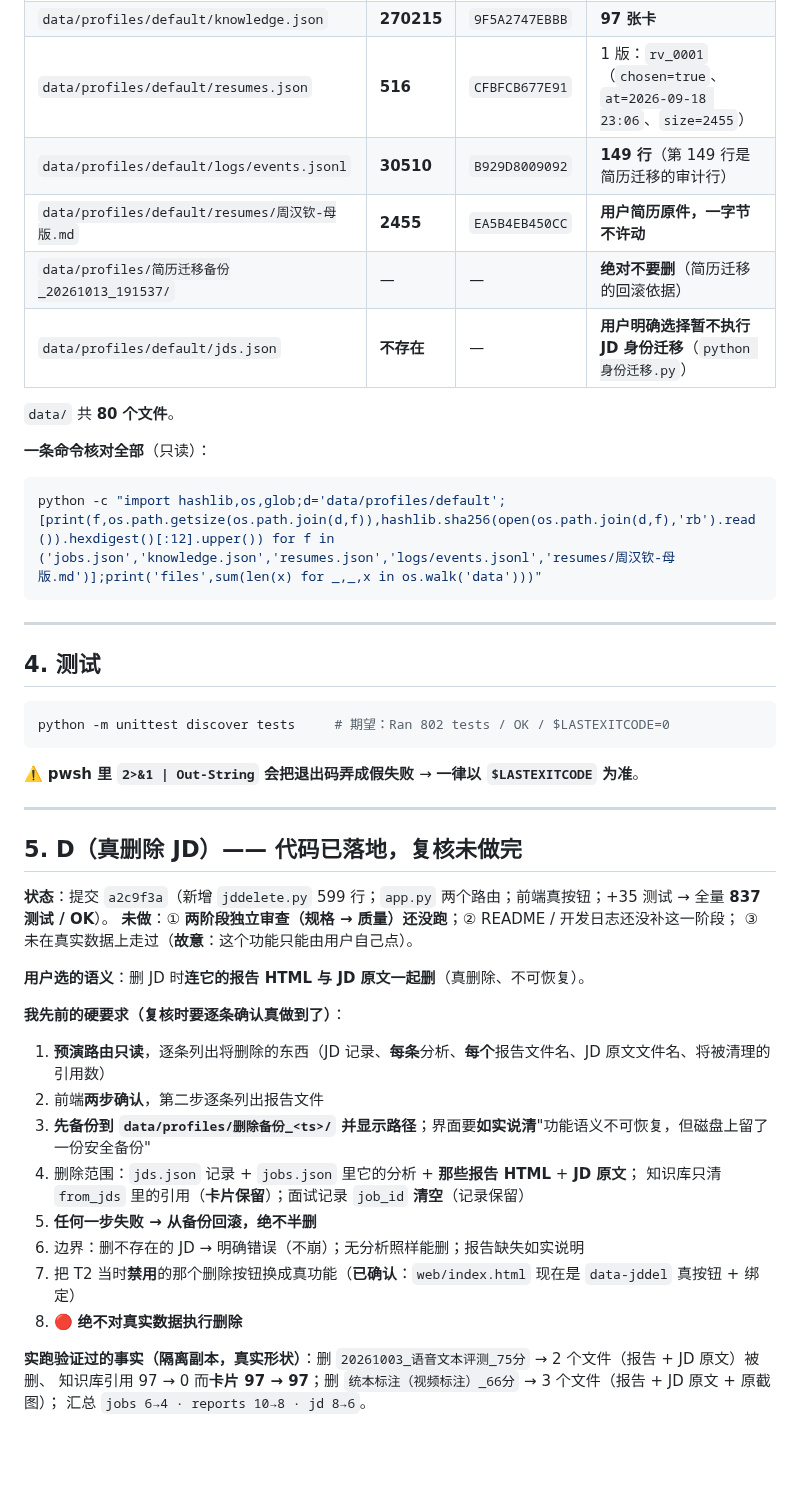
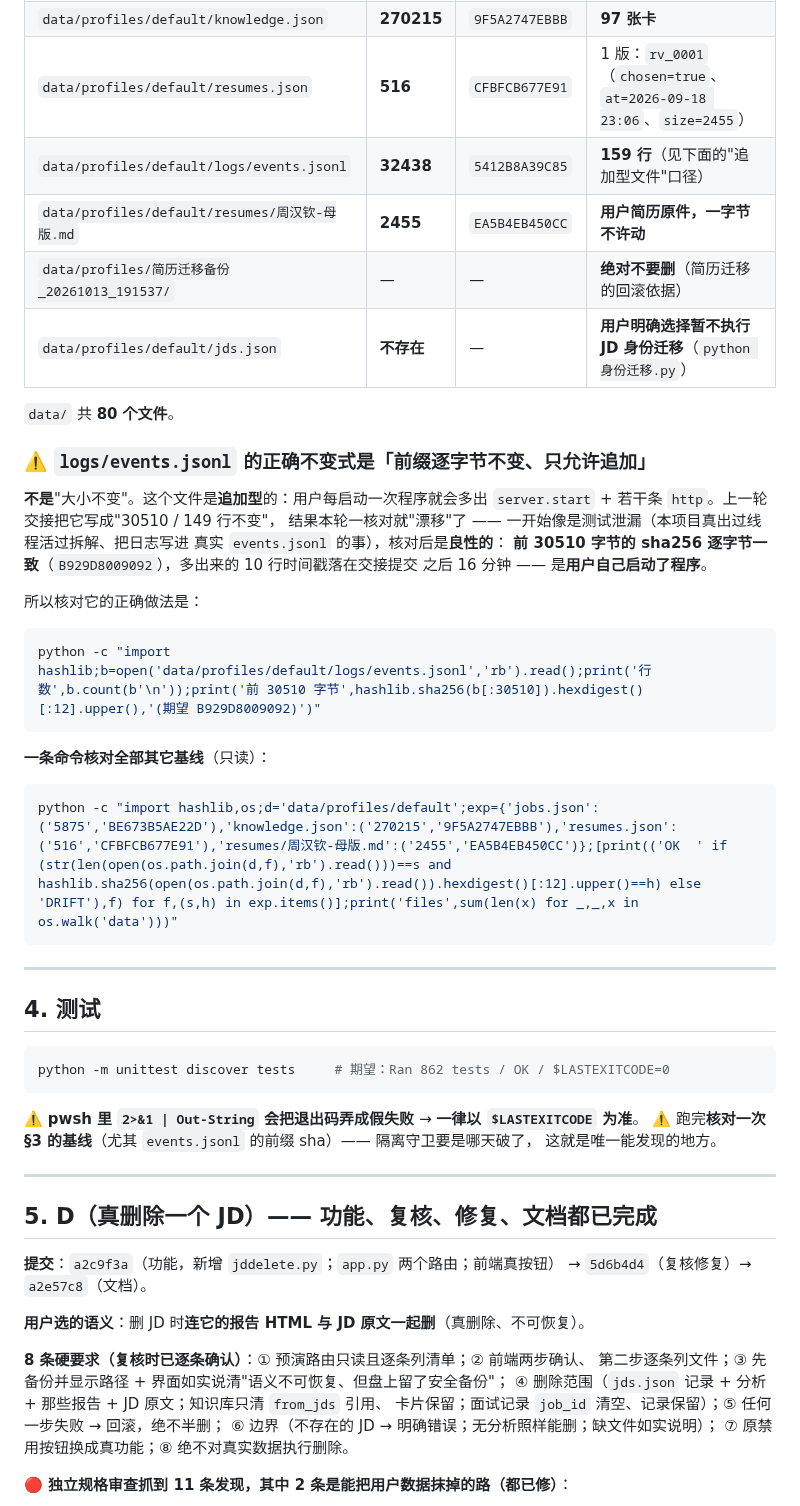
Before and after one commit to jkvhb/ai-job-search, a Markdown page: docs/开发交接-阶段4.md, the part around one of its changes. Drawn GitHub-style; blank space fills up the shorter version.

Commit message:
﻿docs(handoff): 阶段D 已复核并修完；修正 events.jsonl 的基线口径（追加型文件）

````diff
--- a/docs/开发交接-阶段4.md
+++ b/docs/开发交接-阶段4.md
@@ -41,17 +43,32 @@
 | `data/profiles/default/jobs.json` | **5875** | `BE673B5AE22D` | 6 条分析，**全部**有 `resume_id=rv_0001` |
 | `data/profiles/default/knowledge.json` | **270215** | `9F5A2747EBBB` | **97 张卡** |
 | `data/profiles/default/resumes.json` | **516** | `CFBFCB677E91` | 1 版：`rv_0001`（`chosen=true`、`at=2026-09-18 23:06`、`size=2455`） |
-| `data/profiles/default/logs/events.jsonl` | **30510** | `B929D8009092` | **149 行**（第 149 行是简历迁移的审计行） |
+| `data/profiles/default/logs/events.jsonl` | **32438** | `5412B8A39C85` | **159 行**（见下面的"追加型文件"口径） |
 | `data/profiles/default/resumes/周汉钦-母版.md` | **2455** | `EA5B4EB450CC` | **用户简历原件，一字节不许动** |
 | `data/profiles/简历迁移备份_20261013_191537/` | — | — | **绝对不要删**（简历迁移的回滚依据） |
 | `data/profiles/default/jds.json` | **不存在** | — | **用户明确选择暂不执行 JD 身份迁移**（`python 身份迁移.py`） |
 
 `data/` 共 **80 个文件**。
 
-**一条命令核对全部**（只读）：
+### ⚠️ `logs/events.jsonl` 的正确不变式是「**前缀逐字节不变、只允许追加**」
+
+**不是**"大小不变"。这个文件是**追加型**的：用户每启动一次程序就会多出
+`server.start` + 若干条 `http`。上一轮交接把它写成"30510 / 149 行不变"，
+结果本轮一核对就"漂移"了 —— 一开始像是测试泄漏（本项目真出过线程活过拆解、把日志写进
+真实 `events.jsonl` 的事），核对后是**良性的**：
+**前 30510 字节的 sha256 逐字节一致**（`B929D8009092`），多出来的 10 行时间戳落在交接提交
+之后 16 分钟 —— 是**用户自己启动了程序**。
+
+所以核对它的正确做法是：
 
 ```powershell
-python -c "import hashlib,os,glob;d='data/profiles/default';[print(f,os.path.getsize(os.path.join(d,f)),hashlib.sha256(open(os.path.join(d,f),'rb').read()).hexdigest()[:12].upper()) for f in ('jobs.json','knowledge.json','resumes.json','logs/events.jsonl','resumes/周汉钦-母版.md')];print('files',sum(len(x) for _,_,x in os.walk('data')))"
+python -c "import hashlib;b=open('data/profiles/default/logs/events.jsonl','rb').read();print('行数',b.count(b'\n'));print('前 30510 字节',hashlib.sha256(b[:30510]).hexdigest()[:12].upper(),'(期望 B929D8009092)')"
+```
+
+**一条命令核对全部其它基线**（只读）：
+
+```powershell
+python -c "import hashlib,os;d='data/profiles/default';exp={'jobs.json':('5875','BE673B5AE22D'),'knowledge.json':('270215','9F5A2747EBBB'),'resumes.json':('516','CFBFCB677E91'),'resumes/周汉钦-母版.md':('2455','EA5B4EB450CC')};[print(('OK  ' if (str(len(open(os.path.join(d,f),'rb').read()))==s and hashlib.sha256(open(os.path.join(d,f),'rb').read()).hexdigest()[:12].upper()==h) else 'DRIFT'),f) for f,(s,h) in exp.items()];print('files',sum(len(x) for _,_,x in os.walk('data')))"
 ```
 
 ---
@@ -59,33 +76,28 @@ python -c "import hashlib,os,glob;d='data/profiles/default';[print(f,os.path.get
 ## 4. 测试
 
 ```powershell
-python -m unittest discover tests     # 期望：Ran 802 tests / OK / $LASTEXITCODE=0
+python -m unittest discover tests     # 期望：Ran 862 tests / OK / $LASTEXITCODE=0
 ```
 
 ⚠️ **pwsh 里 `2>&1 | Out-String` 会把退出码弄成假失败** → **一律以 `$LASTEXITCODE` 为准**。
+⚠️ 跑完**核对一次 §3 的基线**（尤其 `events.jsonl` 的前缀 sha）—— 隔离守卫要是哪天破了，
+这就是唯一能发现的地方。
 
 ---
 
-## 5. D（真删除 JD）—— **代码已落地，复核未做完**
+## 5. D（真删除一个 JD）—— **功能、复核、修复、文档都已完成**
 
-**状态**：提交 `a2c9f3a`（新增 `jddelete.py` 599 行；`app.py` 两个路由；前端真按钮；+35 测试 → 全量 **837 测试 / OK**）。
-**未做**：① **两阶段独立审查（规格 → 质量）还没跑**；② README / 开发日志还没补这一阶段；
-③ 未在真实数据上走过（**故意**：这个功能只能由用户自己点）。
+**提交**：`a2c9f3a`（功能，新增 `jddelete.py`；`app.py` 两个路由；前端真按钮）
+→ `5d6b4d4`（复核修复）→ `a2e57c8`（文档）。
 
 **用户选的语义**：删 JD 时**连它的报告 HTML 与 JD 原文一起删**（真删除、不可恢复）。
 
-**我先前的硬要求（复核时要逐条确认真做到了）**：
-1. **预演路由只读**，逐条列出将删除的东西（JD 记录、**每条**分析、**每个**报告文件名、JD 原文文件名、将被清理的引用数）
-2. 前端**两步确认**，第二步逐条列出报告文件
-3. **先备份到 `data/profiles/删除备份_<ts>/` 并显示路径**；界面要**如实说清**"功能语义不可恢复，但磁盘上留了一份安全备份"
-4. 删除范围：`jds.json` 记录 + `jobs.json` 里它的分析 + **那些报告 HTML** + **JD 原文**；
-   知识库只清 `from_jds` 里的引用（**卡片保留**）；面试记录 `job_id` **清空**（记录保留）
-5. **任何一步失败 → 从备份回滚，绝不半删**
-6. 边界：删不存在的 JD → 明确错误（不崩）；无分析照样能删；报告缺失如实说明
-7. 把 T2 当时**禁用**的那个删除按钮换成真功能（**已确认**：`web/index.html` 现在是 `data-jddel` 真按钮 + 绑定）
-8. 🔴 **绝不对真实数据执行删除**
+**8 条硬要求（复核时已逐条确认）**：① 预演路由只读且逐条列清单；② 前端两步确认、
+第二步逐条列文件；③ 先备份并显示路径 + 界面如实说清"语义不可恢复、但盘上留了安全备份"；
+④ 删除范围（`jds.json` 记录 + 分析 + 那些报告 + JD 原文；知识库只清 `from_jds` 引用、
+卡片保留；面试记录 `job_id` 清空、记录保留）；⑤ 任何一步失败 → 回滚，绝不半删；
+⑥ 边界（不存在的 JD → 明确错误；无分析照样能删；缺文件如实说明）；
+⑦ 原禁用按钮换成真功能；⑧ 绝不对真实数据执行删除。
 
-**实跑验证过的事实（隔离副本，真实形状）**：删 `20261003_语音文本评测_75分` → 2 个文件（报告 + JD 原文）被删、
-知识库引用 97 → 0 而**卡片 97 → 97**；删 `统本标注（视频标注）_66分` → 3 个文件（报告 + JD 原文 + 原截图）；
-汇总 `jobs 6→4 · reports 10→8 · jd 8→6`。
+**🔴 独立规格审查抓到 11 条发现，其中 2 条是能把用户数据抹掉的路（都已修）**：
 
````
Also changed, not shown: other parts of docs/开发交接-阶段4.md (+83 -46 lines).
